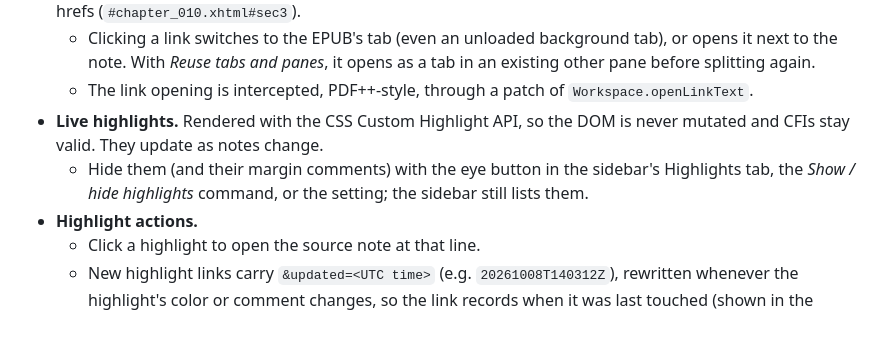
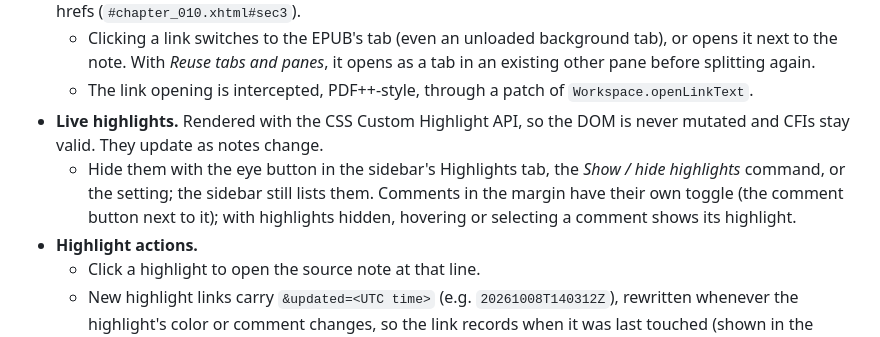
Before and after one commit to MasterTemple/epub-plus-plus, a Markdown page: README.md, the part around the change. Rendered like a GitHub page.

Commit message:
README: separate highlight and comment toggles
Co-Authored-By: Claude Opus 5.5 <noreply@anthropic.com>
Claude-Session: https://claude.ai/code/session_01KRzPiJ1bCmEbeM5aRjc51Q

```diff
--- a/README.md
+++ b/README.md
@@ -26,7 +26,7 @@ Most of EPUB++ is [file-plus-plus](../file-plus-plus), a library shared with the
   - Clicking a link switches to the EPUB's tab (even an unloaded background tab), or opens it next to the note. With *Reuse tabs and panes*, it opens as a tab in an existing other pane before splitting again.
   - The link opening is intercepted, PDF++-style, through a patch of `Workspace.openLinkText`.
 - **Live highlights.** Rendered with the CSS Custom Highlight API, so the DOM is never mutated and CFIs stay valid. They update as notes change.
-  - Hide them (and their margin comments) with the eye button in the sidebar's Highlights tab, the *Show / hide highlights* command, or the setting; the sidebar still lists them.
+  - Hide them with the eye button in the sidebar's Highlights tab, the *Show / hide highlights* command, or the setting; the sidebar still lists them. Comments in the margin have their own toggle (the comment button next to it); with highlights hidden, hovering or selecting a comment shows its highlight.
 - **Highlight actions.**
   - Click a highlight to open the source note at that line.
   - New highlight links carry `&updated=<UTC time>` (e.g. `20261008T140312Z`), rewritten whenever the highlight's color or comment changes, so the link records when it was last touched (shown in the sidebar and on margin comments; can be turned off).
```
